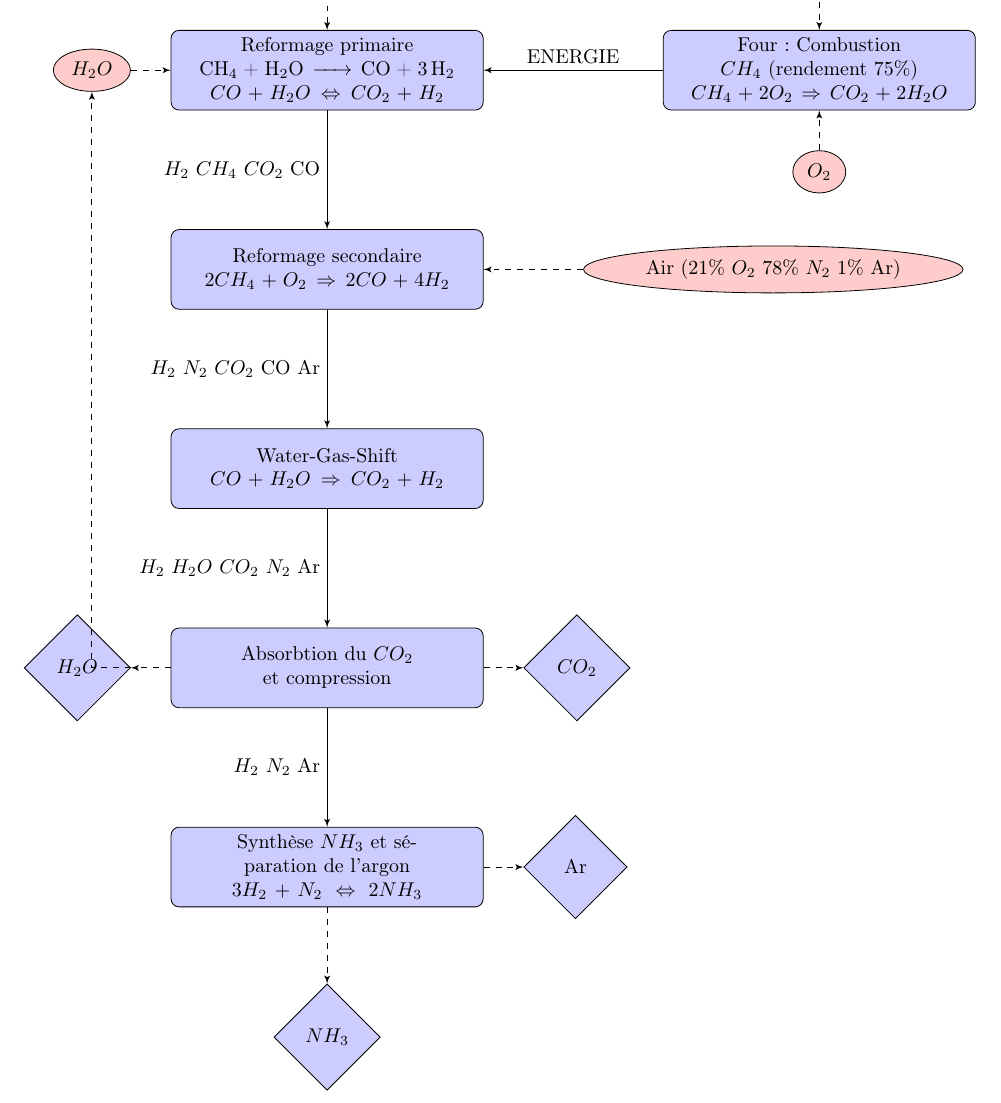
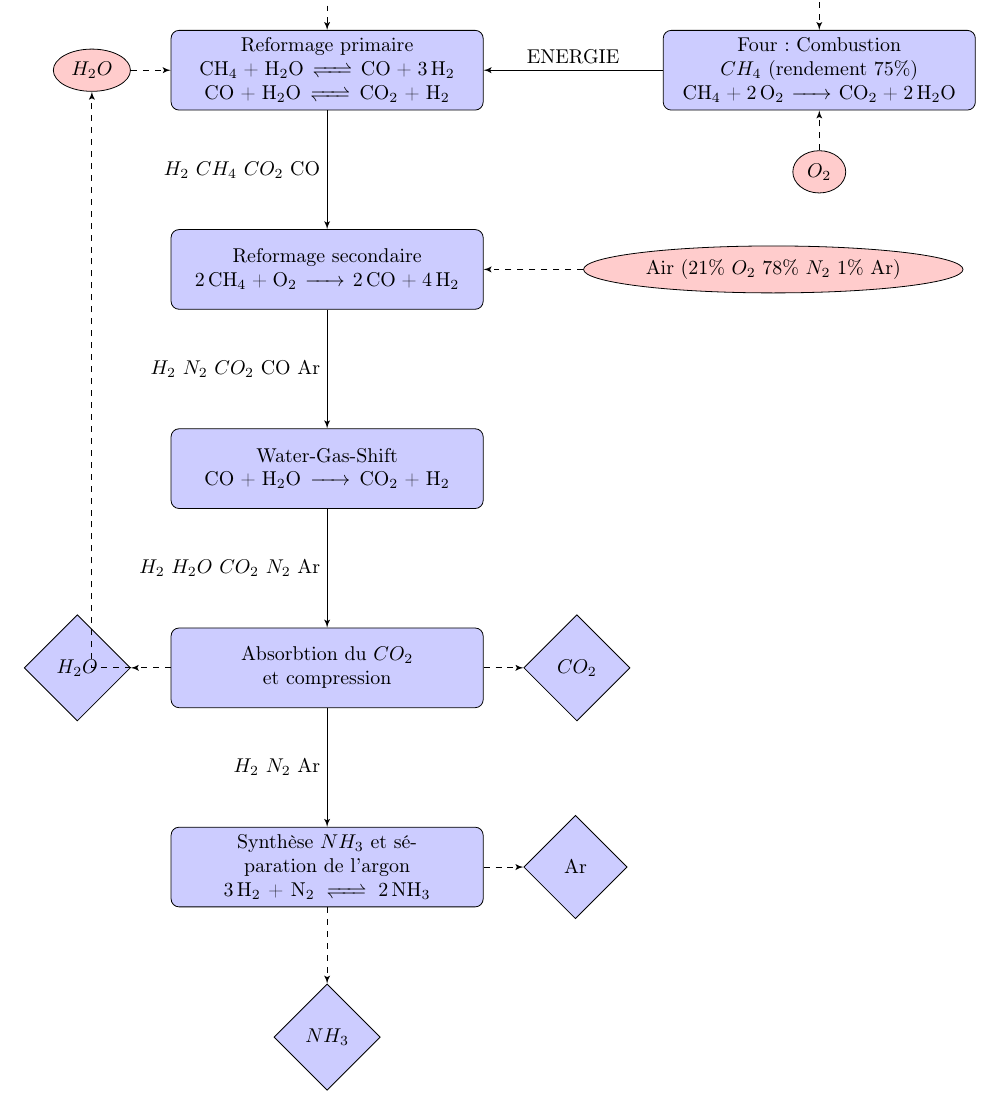
Before and after one commit to jdewasseige/projet-1225, a LaTeX document (flow_sheet.tex): part of the page, cut so that both start at the same text. Compiled offline with pdfLaTeX.

Commit message:
Ajoute de \ce dans les équations

```diff
--- a/flow_sheet.tex
+++ b/flow_sheet.tex
@@ -19,23 +19,23 @@
     minimum height=2em]
 
 \node [block] (primaire) {Reformage primaire \\
-\ce{CH4 + H2O -> CO + 3H2} \\
-$CO + H_2O \Leftrightarrow CO_2 + H_2$};
+\ce{CH4 + H2O <=> CO + 3H2} \\
+\ce{CO + H_2O <=> CO_2 + H_2}};
 	\node [cloud, left = 2em of primaire] (H2O) {$H_2O$};
 \node [block, right = 9em of primaire] (four) {Four: Combustion $CH_4$ (rendement 75\%) \\
-$CH_4 + 2O_2 \Rightarrow CO_2 + 2H_2O$};
+\ce{CH_4 + 2O_2 -> CO_2 + 2H_2O}};
     \node [cloud, below = 2em of four] (O2) {$O_2$};
     \node [cloud, above = 2em of four] (CH4) {$CH_4$};
 \node [block, below of=primaire] (secondaire) {Reformage secondaire \\
-$2CH_4 + O_2 \Rightarrow 2CO + 4H_2$};
+\ce{2CH_4 + O_2 -> 2CO + 4H_2}};
     \node [cloud, right = 5em of secondaire] (air) {Air (21\% $O_2$ 78\% $N_2$ 1\% Ar)};
 \node [block, below of=secondaire] (wgs) {Water-Gas-Shift \\
-$CO + H_2O \Rightarrow CO_2 + H_2$};
+\ce{CO + H_2O -> CO_2 + H_2}};
 \node [block, below of=wgs] (abso) {Absorbtion du $CO_2$ et compression};
 	\node [decision, right = 2em of abso] (CO22) {$CO_2$};
 	\node [decision, left = 2em of abso] (H2O2) {$H_2O$};
 \node [block, below of=abso] (synthese) {Synthèse $NH_3$ et séparation de l'argon \\
-$3H_2 + N_2 \Leftrightarrow 2NH_3$};
+\ce{3H_2 + N_2 <=> 2NH_3}};
 	    \node [decision, below of=synthese] (NH3) {$NH_3$};
 	    \node [decision, right = 2em of synthese] (argon) {Ar};
 
```
